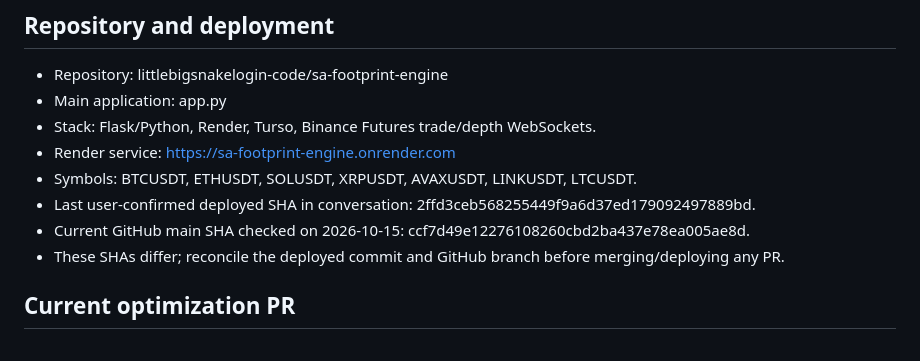
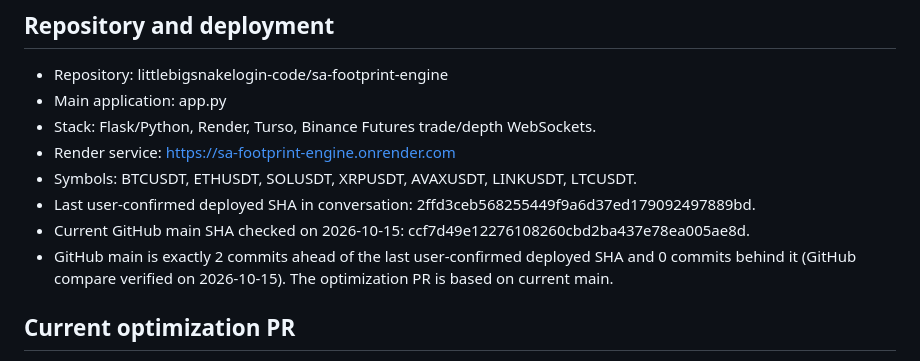
Before and after one commit to littlebigsnakelogin-code/sa-footprint-engine, a Markdown page: DEVELOPMENT_STATUS.md, the part around the change. Rendered like a GitHub page.

Commit message:
Clarify deployed SHA ancestry in development status

```diff
--- a/DEVELOPMENT_STATUS.md
+++ b/DEVELOPMENT_STATUS.md
@@ -10,7 +10,7 @@ Last updated: 2026-10-15
 - Symbols: BTCUSDT, ETHUSDT, SOLUSDT, XRPUSDT, AVAXUSDT, LINKUSDT, LTCUSDT.
 - Last user-confirmed deployed SHA in conversation: 2ffd3ceb568255449f9a6d37ed179092497889bd.
 - Current GitHub main SHA checked on 2026-10-15: ccf7d49e12276108260cbd2ba437e78ea005ae8d.
-- These SHAs differ; reconcile the deployed commit and GitHub branch before merging/deploying any PR.
+- GitHub main is exactly 2 commits ahead of the last user-confirmed deployed SHA and 0 commits behind it (GitHub compare verified on 2026-10-15). The optimization PR is based on current main.
 
 ## Current optimization PR
 - Branch: perf/market-flow-single-pass-main
```
